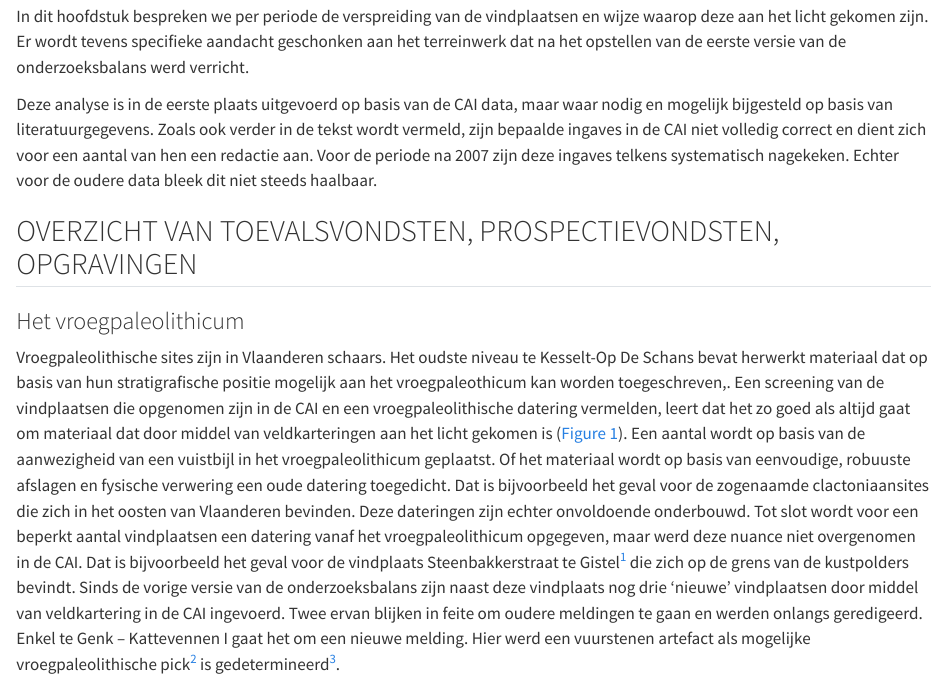
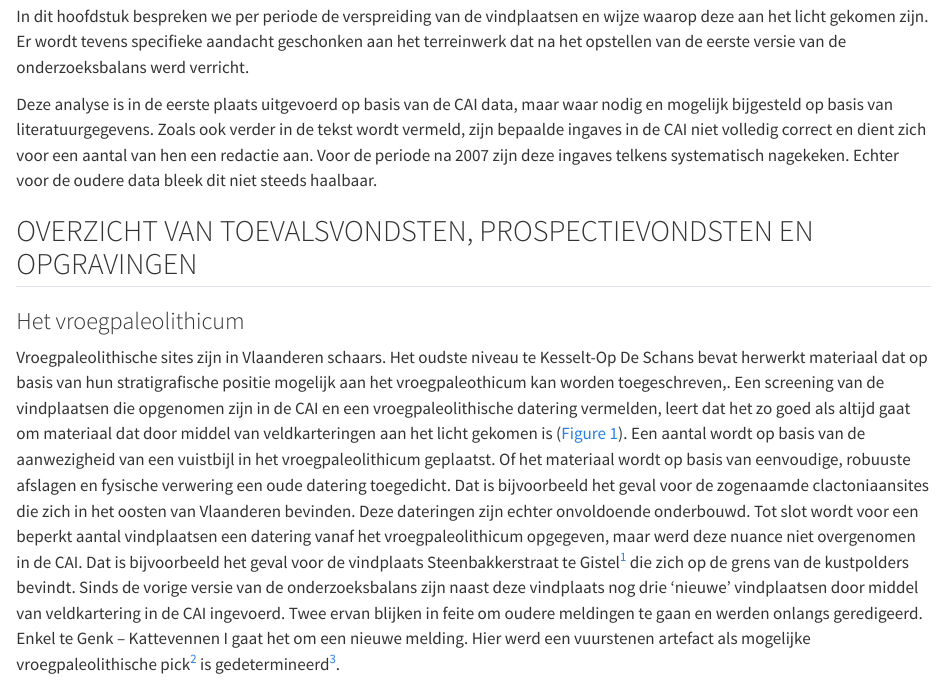
Before and after one commit to hanecakr/onderzoeksbalans_paleolithicum, a Quarto document (OBPALEO_02.qmd): the page in a window 1100 px wide, from 120 px down. Rendered offline with R 4.5, knitr and Pandoc in place of Quarto, with nearby package versions.

Commit message:
Update OBPALEO_02.qmd vanuit github.com

```diff
--- a/OBPALEO_02.qmd
+++ b/OBPALEO_02.qmd
@@ -6,7 +6,7 @@ In dit hoofdstuk bespreken we per periode de verspreiding van de vindplaatsen en
 
 Deze analyse is in de eerste plaats uitgevoerd op basis van de CAI data, maar waar nodig en mogelijk bijgesteld op basis van literatuurgegevens. Zoals ook verder in de tekst wordt vermeld, zijn bepaalde ingaves in de CAI niet volledig correct en dient zich voor een aantal van hen een redactie aan. Voor de periode na 2007 zijn deze ingaves telkens systematisch nagekeken. Echter voor de oudere data bleek dit niet steeds haalbaar.
 
-## OVERZICHT VAN TOEVALSVONDSTEN, PROSPECTIEVONDSTEN, OPGRAVINGEN
+## OVERZICHT VAN TOEVALSVONDSTEN, PROSPECTIEVONDSTEN EN OPGRAVINGEN
 ### Het vroegpaleolithicum
 
 Vroegpaleolithische sites zijn in Vlaanderen schaars. Het oudste niveau te Kesselt-Op De Schans bevat herwerkt materiaal dat op basis van hun stratigrafische positie mogelijk aan het vroegpaleothicum kan worden toegeschreven,. Een screening van de vindplaatsen die opgenomen zijn in de CAI en een vroegpaleolithische datering vermelden, leert dat het zo goed als altijd gaat om materiaal dat door middel van veldkarteringen aan het licht gekomen is (@fig-001). Een aantal wordt op basis van de aanwezigheid van een vuistbijl in het vroegpaleolithicum geplaatst. Of het materiaal wordt op basis van eenvoudige, robuuste afslagen en fysische verwering een oude datering toegedicht. Dat is bijvoorbeeld het geval voor de zogenaamde clactoniaansites die zich in het oosten van Vlaanderen bevinden. Deze dateringen zijn echter onvoldoende onderbouwd. Tot slot wordt voor een beperkt aantal vindplaatsen een datering vanaf het vroegpaleolithicum opgegeven, maar werd deze nuance niet overgenomen in de CAI. Dat is bijvoorbeeld het geval voor de vindplaats Steenbakkerstraat te Gistel[^85] die zich op de grens van de kustpolders bevindt. Sinds de vorige versie van de onderzoeksbalans zijn naast deze vindplaats nog drie 'nieuwe' vindplaatsen door middel van veldkartering in de CAI ingevoerd. Twee ervan blijken in feite om oudere meldingen te gaan en werden onlangs geredigeerd. Enkel te Genk -- Kattevennen I gaat het om een nieuwe melding. Hier werd een vuurstenen artefact als mogelijke vroegpaleolithische pick[^86] is gedetermineerd[^87].
```
